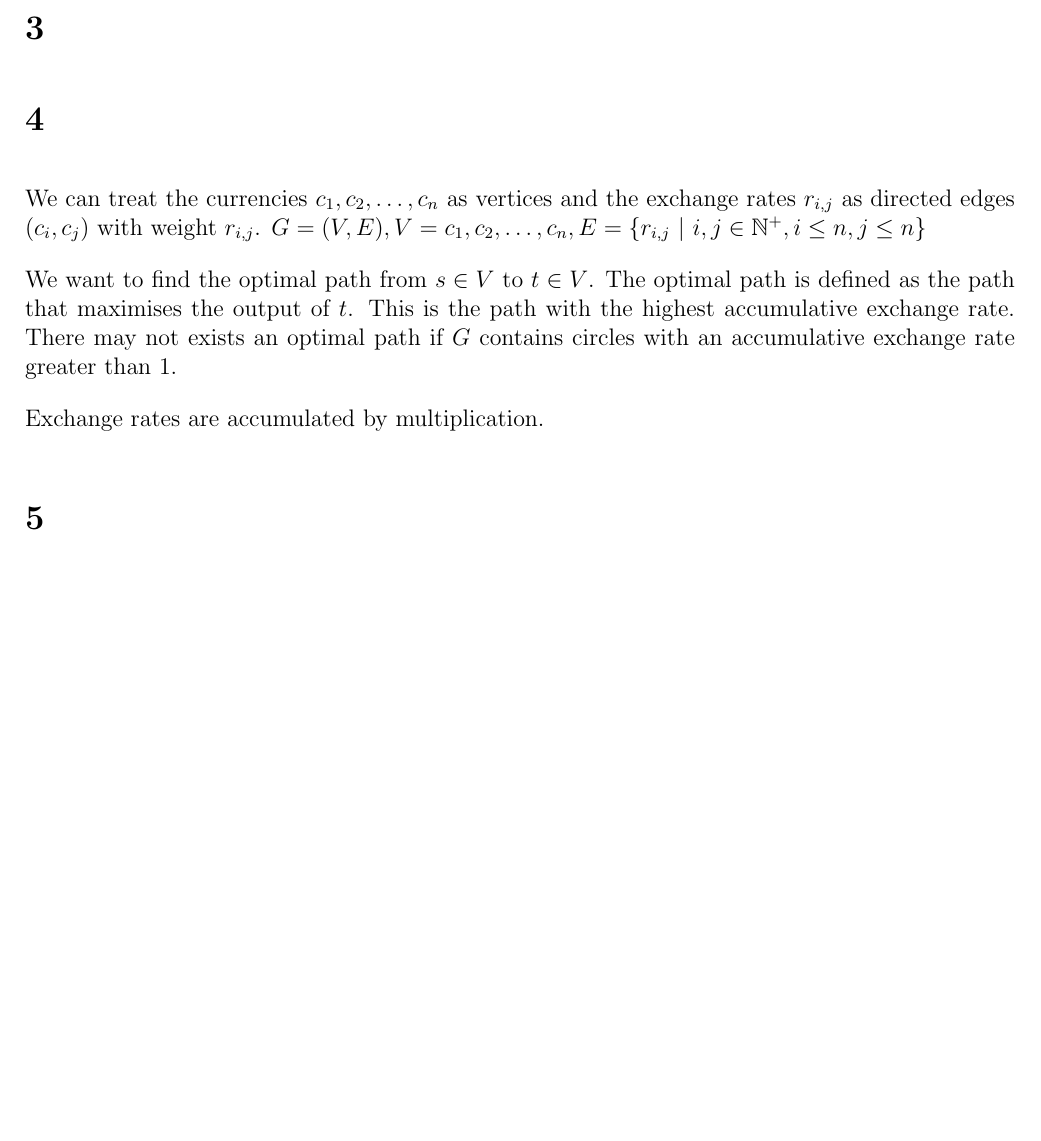
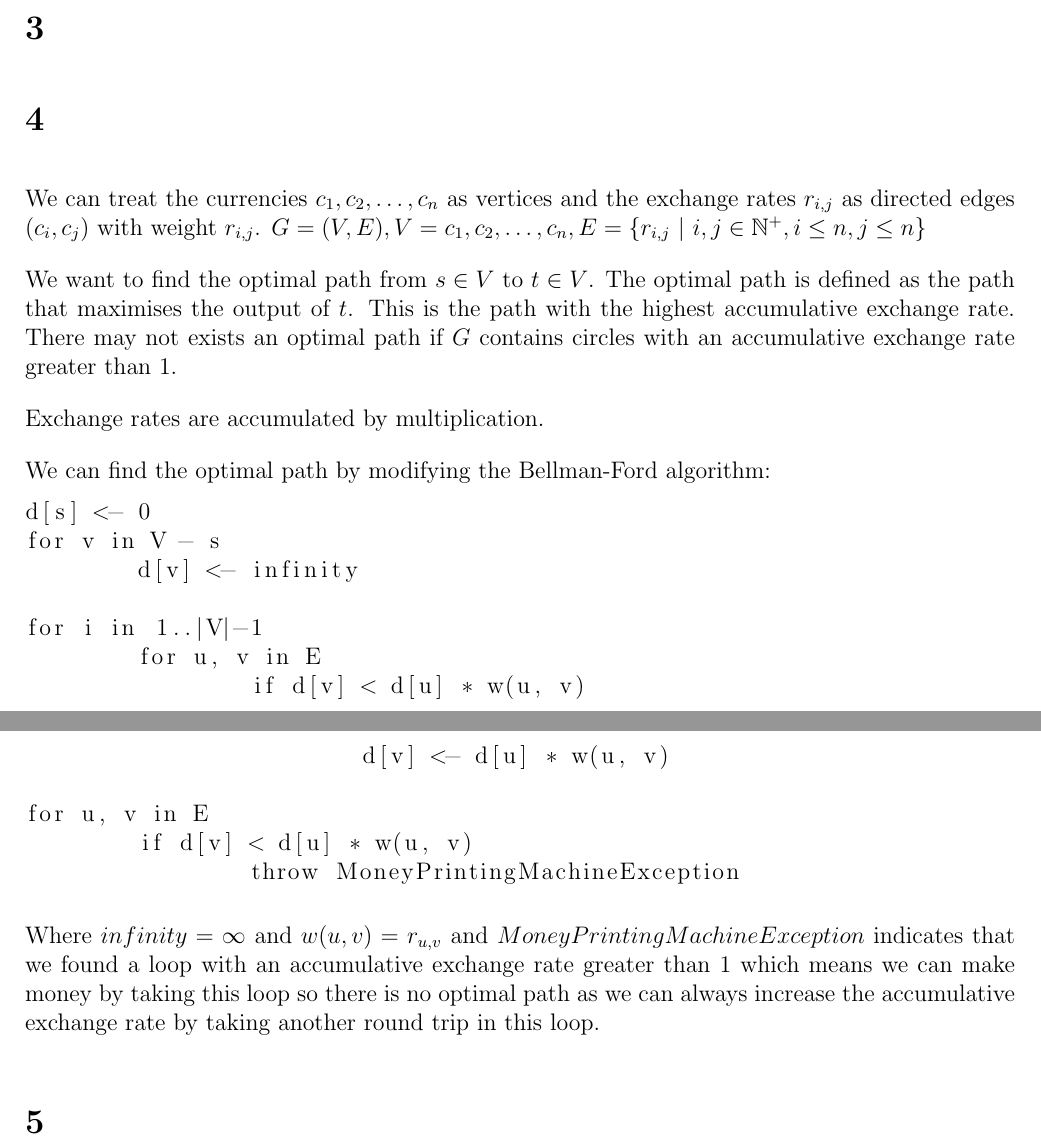
Before and after one commit to deKronkelers/NWI-IBC027_assignment5, a LaTeX document (answers/assigment5_s4549775_s4329872.tex): part of the page before the commit and two parts of pages 1 and 2 of 2 after it, the two joined at a grey line, cut so that both start at the same text, the shorter picture padded with empty space. Compiled offline with pdfLaTeX.

Commit message:
Add answer to question 4.

```diff
--- a/answers/assigment5_s4549775_s4329872.tex
+++ b/answers/assigment5_s4549775_s4329872.tex
@@ -28,6 +28,25 @@ We want to find the optimal path from $s \in V$ to $t \in V$. The optimal path i
 
 Exchange rates are accumulated by multiplication.
 
+We can find the optimal path by modifying the Bellman-Ford algorithm:
+
+\begin{lstlisting}
+d[s] <- 0
+for v in V - s
+	d[v] <- infinity
+
+for i in 1..|V|-1
+	for u, v in E
+		if d[v] < d[u] * w(u, v)
+			d[v] <- d[u] * w(u, v)
+
+for u, v in E
+	if d[v] < d[u] * w(u, v)
+		throw MoneyPrintingMachineException
+\end{lstlisting}
+
+Where $infinity = \infty$ and $w(u, v) = r_{u, v}$ and $MoneyPrintingMachineException$ indicates that we found a loop with an accumulative exchange rate greater than $1$ which means we can make money by taking this loop so there is no optimal path as we can always increase the accumulative exchange rate by taking another round trip in this loop.
+
 \section{} %5
 
 \end{document}
```
